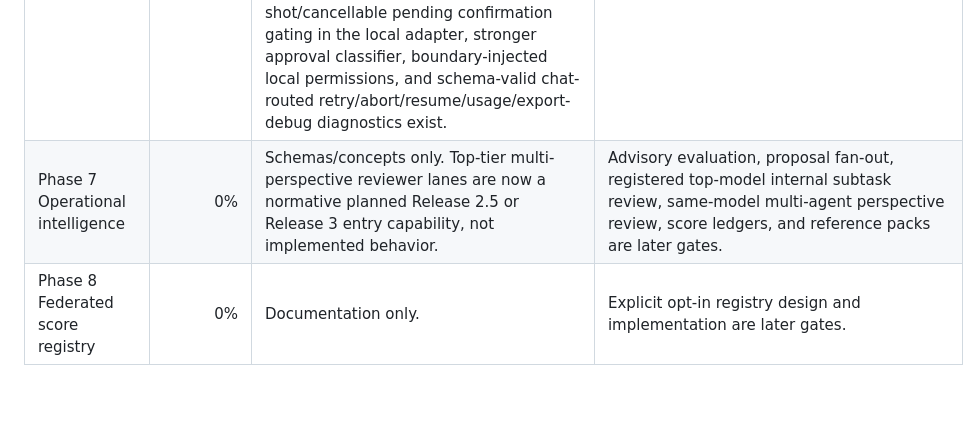
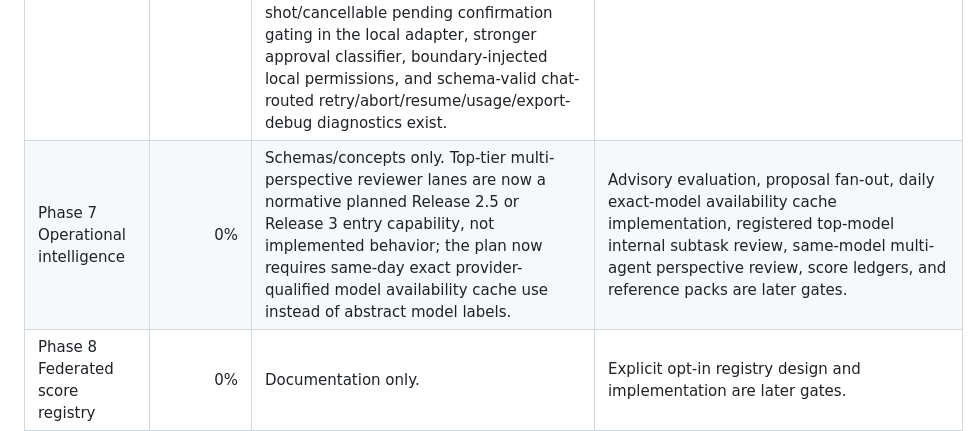
Before and after one commit to astasdf1/flowdesk, a Markdown page: docs/PROGRESS_SNAPSHOT.md, the part around one of its changes. Rendered like a GitHub page; blank space fills up the shorter version.

```diff
--- a/docs/PROGRESS_SNAPSHOT.md
+++ b/docs/PROGRESS_SNAPSHOT.md
@@ -32,5 +32,5 @@ This snapshot tracks implementation against the full roadmap, not only passing t
 | Phase 6 Managed chat and recovery | 50% | Core chat routing outcomes, default-on steering hook, visible text-only FlowDesk card suggestions with confirmation codes, in-memory duplicate suppression for repeated non-confirmation steering cards before command-backed state mutation, execution-like request hold-for-confirmation behavior, pending-approval workflow state, typed confirmation consumption, TTL/scoped/one-shot/cancellable pending confirmation gating in the local adapter, stronger approval classifier, boundary-injected local permissions, and schema-valid chat-routed retry/abort/resume/usage/export-debug diagnostics exist. | Intent detector split, broader abnormal-use recovery UX, durable suggestion preferences, and blocking conformance remain missing. |
-| Phase 7 Operational intelligence | 0% | Schemas/concepts only. Top-tier multi-perspective reviewer lanes are now a normative planned Release 2.5 or Release 3 entry capability, not implemented behavior. | Advisory evaluation, proposal fan-out, registered top-model internal subtask review, same-model multi-agent perspective review, score ledgers, and reference packs are later gates. |
+| Phase 7 Operational intelligence | 0% | Schemas/concepts only. Top-tier multi-perspective reviewer lanes are now a normative planned Release 2.5 or Release 3 entry capability, not implemented behavior; the plan now requires same-day exact provider-qualified model availability cache use instead of abstract model labels. | Advisory evaluation, proposal fan-out, daily exact-model availability cache implementation, registered top-model internal subtask review, same-model multi-agent perspective review, score ledgers, and reference packs are later gates. |
 | Phase 8 Federated score registry | 0% | Documentation only. | Explicit opt-in registry design and implementation are later gates. |
 
 ## Overall Assessment
```
Also changed, not shown: other parts of docs/PROGRESS_SNAPSHOT.md (+4 -2 lines), docs/conformance/2026-05-21-release2-production-approval-state-gate.md (added, +50 -0 lines).
